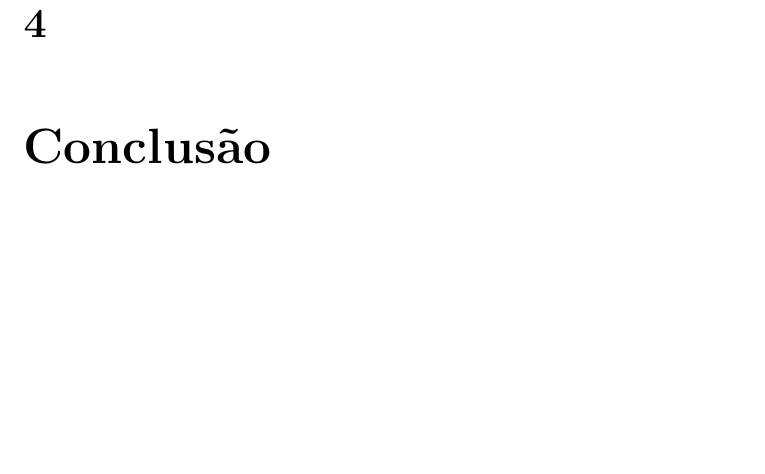
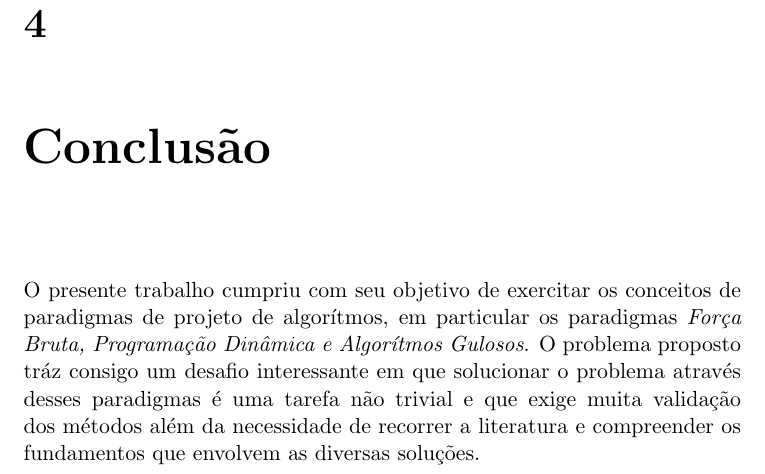
Before and after one commit to pantuza/master-thesis, a LaTeX document (PAA/paradigms/doc/paradigms.tex, which reads PAA/paradigms/doc/conclusion.tex): part of page 14 of 14, cut so that both start at the same text, the shorter picture padded with empty space. Compiled offline with pdfLaTeX.

Commit message:
Conclusion documentation

```diff
--- a/PAA/paradigms/doc/conclusion.tex
+++ b/PAA/paradigms/doc/conclusion.tex
@@ -1 +1,10 @@
 \chapter{Conclusão}
+
+O presente trabalho cumpriu com seu objetivo de exercitar os conceitos
+de paradigmas de projeto de algorítmos, em particular os paradigmas
+\emph{Força Bruta, Programação Dinâmica e Algorítmos Gulosos}. O
+problema proposto tráz consigo um desafio interessante em que
+solucionar o problema através desses paradigmas é uma tarefa não
+trivial e que exige muita validação dos métodos além da necessidade
+de recorrer a literatura e compreender os fundamentos que envolvem
+as diversas soluções.
```
